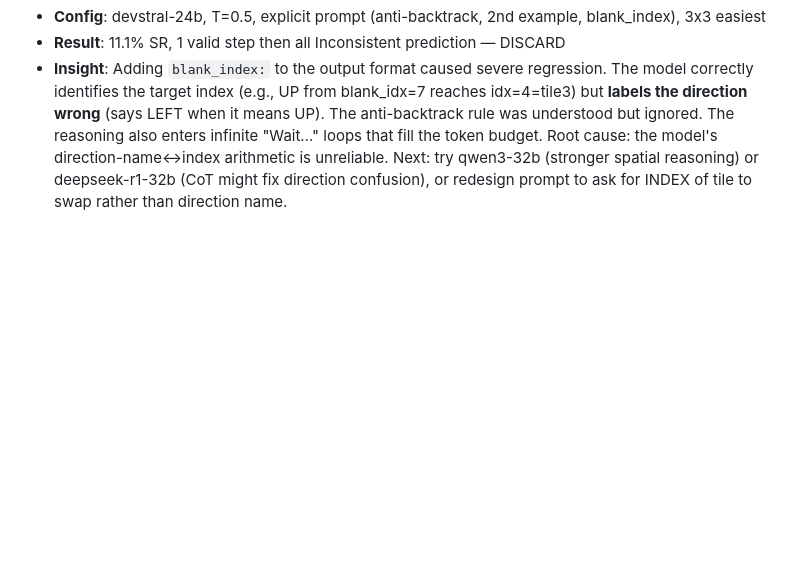
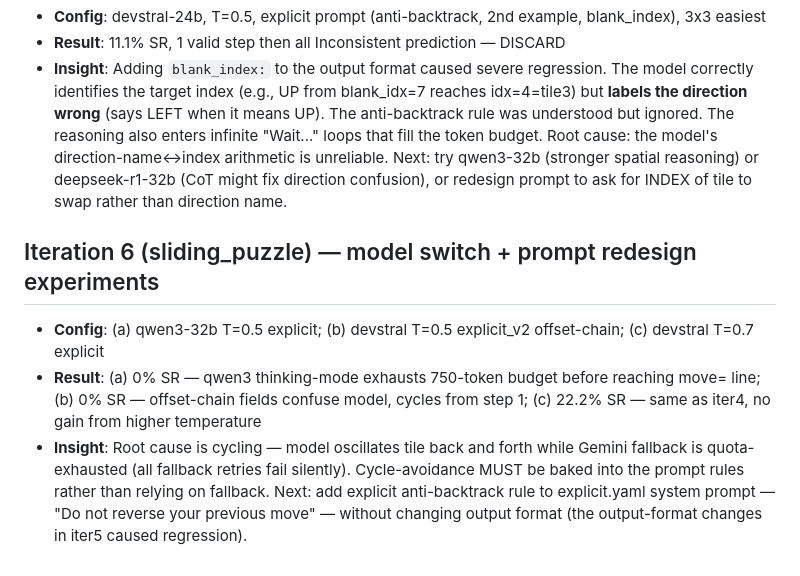
Before and after one commit to LSailer/Lecuture-AGI-Project, a Markdown page: findings.md, the part around the change. Rendered like a GitHub page; blank space fills up the shorter version.

Commit message:
findings: iter6 three experiments — qwen3 token OOM, offset-chain worse, T=0.7 no gain; next: prompt anti-cycle rule

```diff
--- a/findings.md
+++ b/findings.md
@@ -49,3 +49,8 @@ Each entry: what was tried, what was learned, and what to try next.
 - **Config**: devstral-24b, T=0.5, explicit prompt (anti-backtrack, 2nd example, blank_index), 3x3 easiest
 - **Result**: 11.1% SR, 1 valid step then all Inconsistent prediction — DISCARD
 - **Insight**: Adding `blank_index:` to the output format caused severe regression. The model correctly identifies the target index (e.g., UP from blank_idx=7 reaches idx=4=tile3) but **labels the direction wrong** (says LEFT when it means UP). The anti-backtrack rule was understood but ignored. The reasoning also enters infinite "Wait..." loops that fill the token budget. Root cause: the model's direction-name↔index arithmetic is unreliable. Next: try qwen3-32b (stronger spatial reasoning) or deepseek-r1-32b (CoT might fix direction confusion), or redesign prompt to ask for INDEX of tile to swap rather than direction name.
+
+## Iteration 6 (sliding_puzzle) — model switch + prompt redesign experiments
+- **Config**: (a) qwen3-32b T=0.5 explicit; (b) devstral T=0.5 explicit_v2 offset-chain; (c) devstral T=0.7 explicit
+- **Result**: (a) 0% SR — qwen3 thinking-mode exhausts 750-token budget before reaching move= line; (b) 0% SR — offset-chain fields confuse model, cycles from step 1; (c) 22.2% SR — same as iter4, no gain from higher temperature
+- **Insight**: Root cause is cycling — model oscillates tile back and forth while Gemini fallback is quota-exhausted (all fallback retries fail silently). Cycle-avoidance MUST be baked into the prompt rules rather than relying on fallback. Next: add explicit anti-backtrack rule to explicit.yaml system prompt — "Do not reverse your previous move" — without changing output format (the output-format changes in iter5 caused regression).
```
